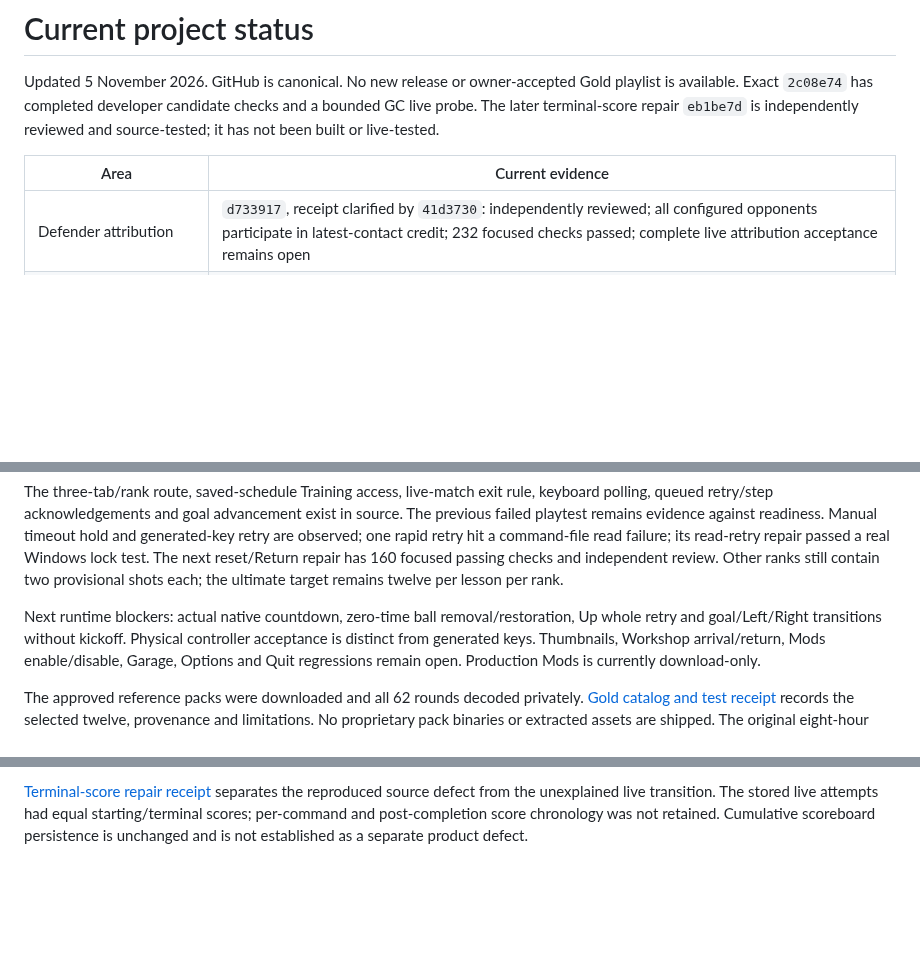
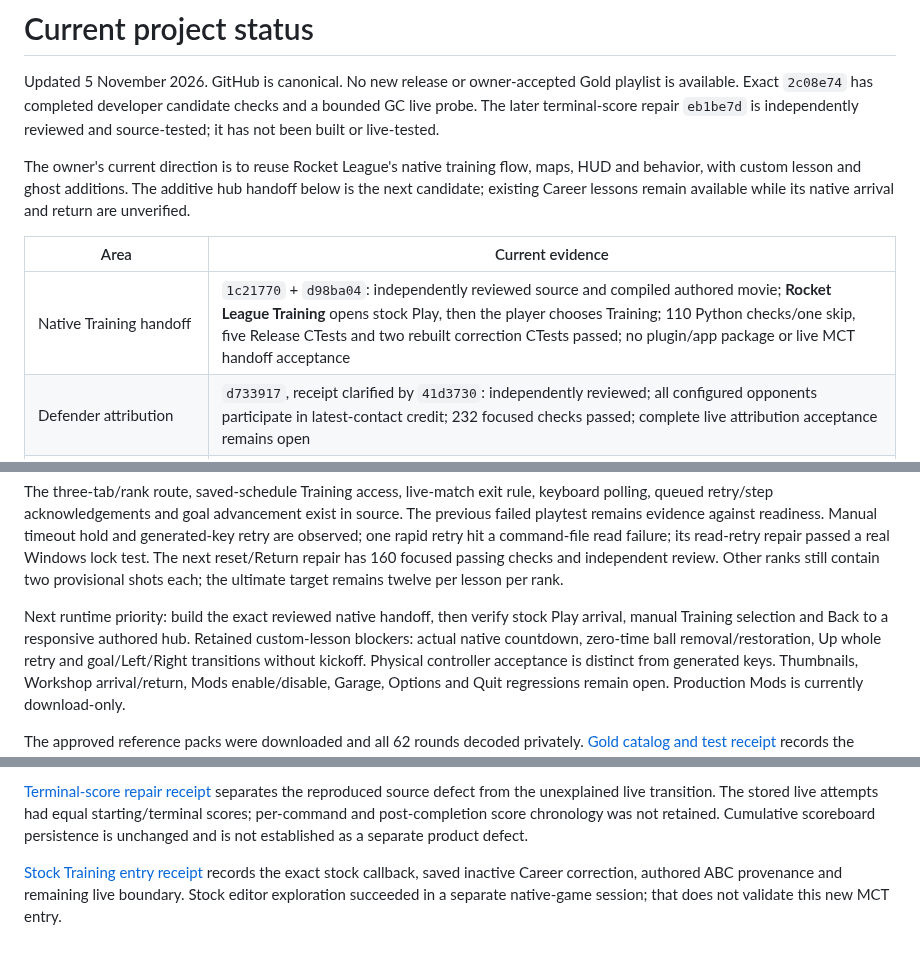
Before and after one commit to sloppamadewithlove/my-career-training, a Markdown page: docs/PROJECT_STATUS.md, 3 parts joined by grey strips. Rendered like a GitHub page; blank space fills up the shorter version.

Commit message:
Record native-first Training handoff candidate and acceptance gates

```diff
--- a/docs/PROJECT_STATUS.md
+++ b/docs/PROJECT_STATUS.md
@@ -5,8 +5,14 @@ Gold playlist is available. Exact `2c08e74` has completed developer candidate
 checks and a bounded GC live probe. The later terminal-score repair `eb1be7d`
 is independently reviewed and source-tested; it has not been built or live-tested.
 
+The owner's current direction is to reuse Rocket League's native training flow,
+maps, HUD and behavior, with custom lesson and ghost additions. The additive hub
+handoff below is the next candidate; existing Career lessons remain available
+while its native arrival and return are unverified.
+
 | Area | Current evidence |
 | --- | --- |
+| Native Training handoff | `1c21770` + `d98ba04`: independently reviewed source and compiled authored movie; **Rocket League Training** opens stock Play, then the player chooses Training; 110 Python checks/one skip, five Release CTests and two rebuilt correction CTests passed; no plugin/app package or live MCT handoff acceptance |
 | Defender attribution | `d733917`, receipt clarified by `41d3730`: independently reviewed; all configured opponents participate in latest-contact credit; 232 focused checks passed; complete live attribution acceptance remains open |
 | Terminal-score source repair | `eb1be7d`: independently reviewed; 268 focused checks passed; a later score cannot reopen a completed timeout; original live transition cause remains unverified; no native build or live test of this repair |
 | Developer candidate checks | Exact `2c08e74`: 1654 Python checks passed/15 skipped, Ruff, 38 plugin CTests, 13 launcher checks, backend/native fixture and frozen smoke passed after using a shorter exact-commit worktree |
@@ -27,7 +33,9 @@ command-file read failure; its read-retry repair passed a real Windows lock test
 160 focused passing checks and independent review. Other ranks still contain two
 provisional shots each; the ultimate target remains twelve per lesson per rank.
 
-Next runtime blockers: actual native countdown,
+Next runtime priority: build the exact reviewed native handoff, then verify stock
+Play arrival, manual Training selection and Back to a responsive authored hub.
+Retained custom-lesson blockers: actual native countdown,
 zero-time ball removal/restoration, Up whole retry and goal/Left/Right transitions
 without kickoff. Physical controller acceptance is distinct from generated keys.
 Thumbnails, Workshop arrival/return, Mods enable/disable, Garage, Options and Quit
@@ -62,3 +70,8 @@ separates the reproduced source defect from the unexplained live transition.
 The stored live attempts had equal starting/terminal scores; per-command and
 post-completion score chronology was not retained. Cumulative scoreboard
 persistence is unchanged and is not established as a separate product defect.
+
+[Stock Training entry receipt](evidence/2026-11-05-stock-training-entry.md)
+records the exact stock callback, saved inactive Career correction, authored ABC
+provenance and remaining live boundary. Stock editor exploration succeeded in a
+separate native-game session; that does not validate this new MCT entry.
```
Also changed, not shown: docs/NEXT_TASKS.md (+31 -24 lines), docs/evidence/2026-11-05-stock-training-entry.md (+12 -3 lines).
